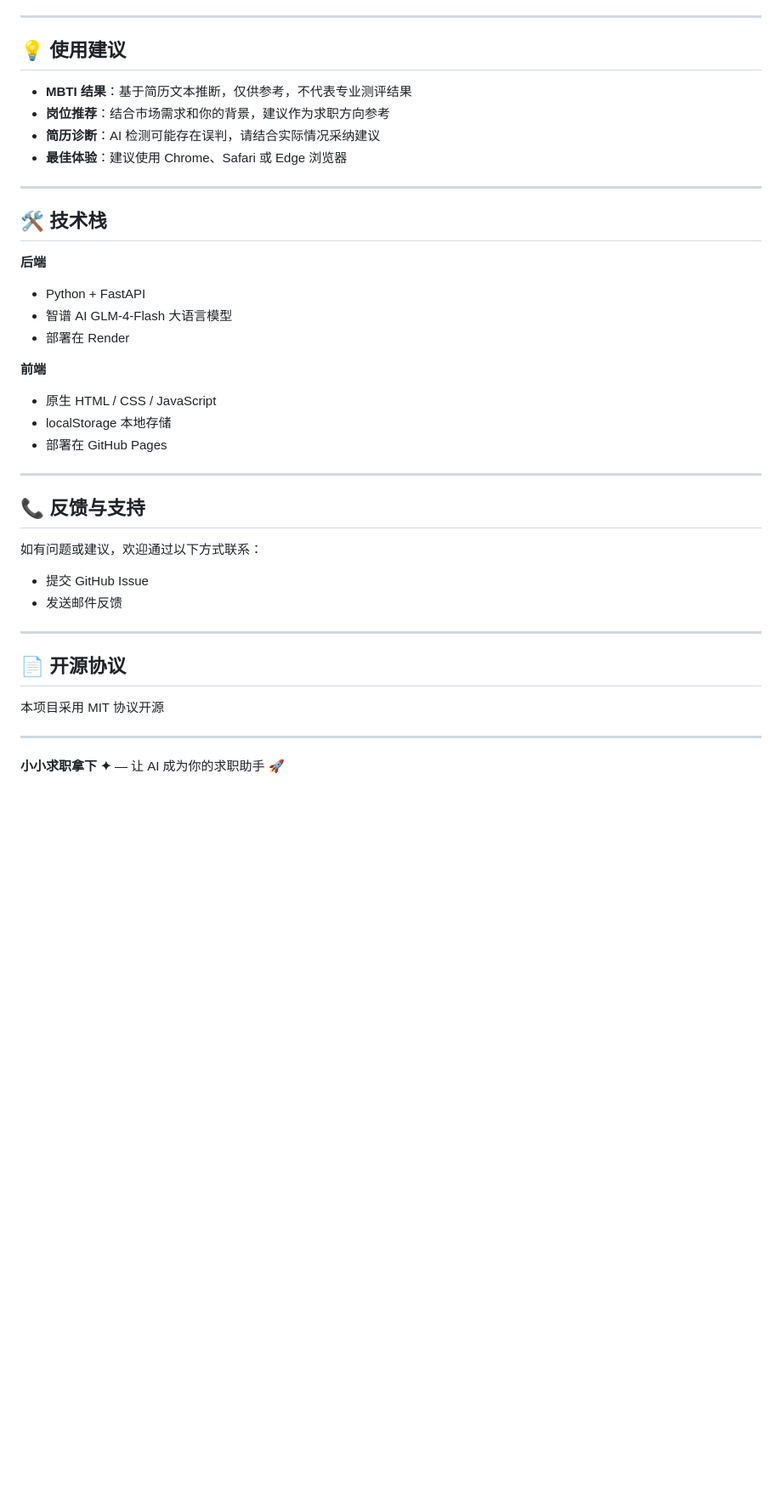
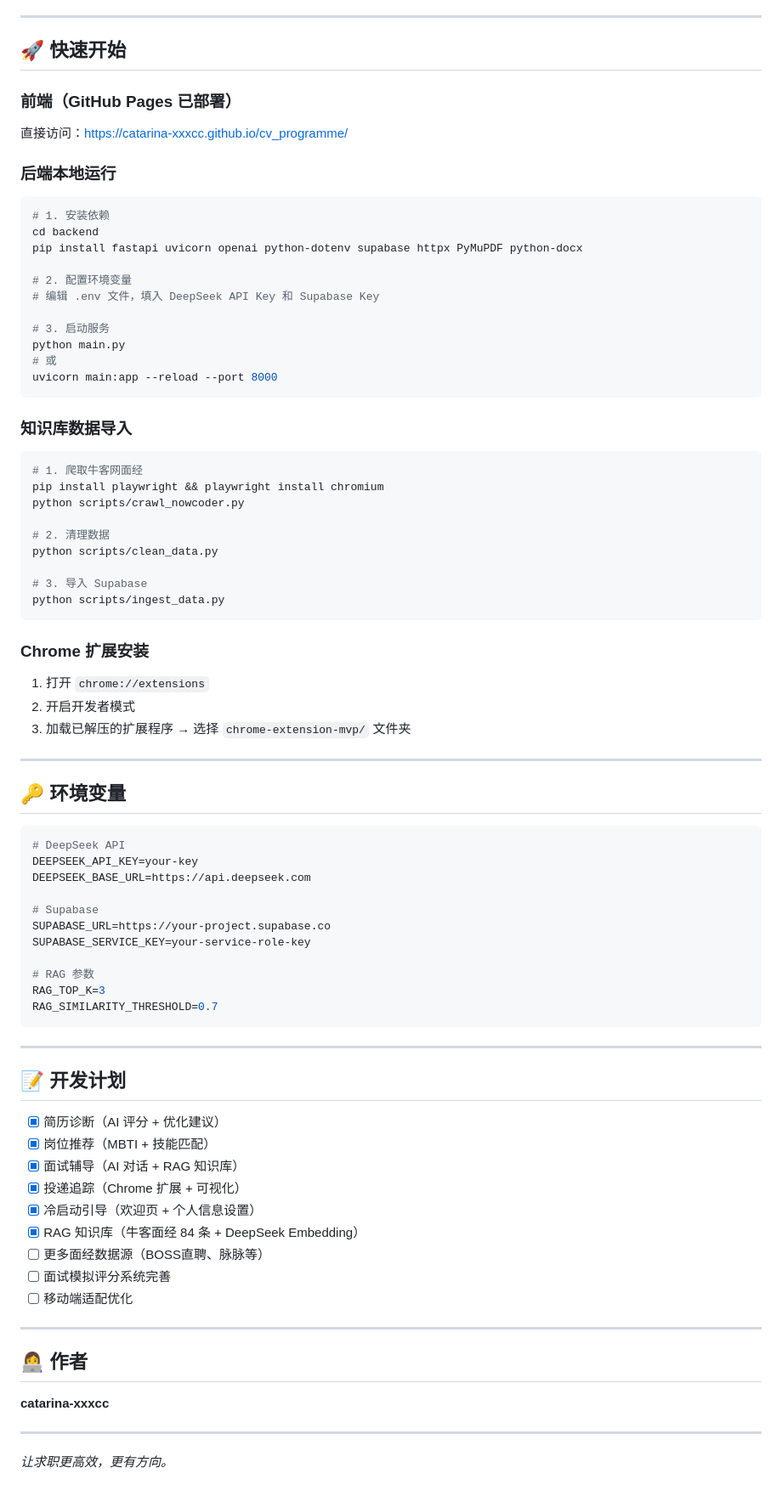
Before and after one commit to catarina-xxxcc/cv_programme, a Markdown page: README.md, the part around one of its changes. Shown at 85% size. Drawn GitHub-style; blank space fills up the shorter version.

````diff
--- a/README.md
+++ b/README.md
@@ -76,41 +79,85 @@
 
 ---
 
-## 💡 使用建议
+## 🚀 快速开始
 
-- **MBTI 结果**：基于简历文本推断，仅供参考，不代表专业测评结果
-- **岗位推荐**：结合市场需求和你的背景，建议作为求职方向参考
-- **简历诊断**：AI 检测可能存在误判，请结合实际情况采纳建议
-- **最佳体验**：建议使用 Chrome、Safari 或 Edge 浏览器
+### 前端（GitHub Pages 已部署）
+直接访问：[https://catarina-xxxcc.github.io/cv_programme/](https://catarina-xxxcc.github.io/cv_programme/)
+
+### 后端本地运行
+
+```bash
+# 1. 安装依赖
+cd backend
+pip install fastapi uvicorn openai python-dotenv supabase httpx PyMuPDF python-docx
+
+# 2. 配置环境变量
+# 编辑 .env 文件，填入 DeepSeek API Key 和 Supabase Key
+
+# 3. 启动服务
+python main.py
+# 或
+uvicorn main:app --reload --port 8000
+```
+
+### 知识库数据导入
+
+```bash
+# 1. 爬取牛客网面经
+pip install playwright && playwright install chromium
+python scripts/crawl_nowcoder.py
+
+# 2. 清理数据
+python scripts/clean_data.py
+
+# 3. 导入 Supabase
+python scripts/ingest_data.py
+```
+
+### Chrome 扩展安装
+
+1. 打开 `chrome://extensions`
+2. 开启开发者模式
+3. 加载已解压的扩展程序 → 选择 `chrome-extension-mvp/` 文件夹
 
 ---
 
-## 🛠️ 技术栈
+## 🔑 环境变量
 
-**后端**
-- Python + FastAPI
-- 智谱 AI GLM-4-Flash 大语言模型
-- 部署在 Render
+```env
+# DeepSeek API
+DEEPSEEK_API_KEY=your-key
+DEEPSEEK_BASE_URL=https://api.deepseek.com
 
-**前端**
-- 原生 HTML / CSS / JavaScript
-- localStorage 本地存储
-- 部署在 GitHub Pages
+# Supabase
+SUPABASE_URL=https://your-project.supabase.co
+SUPABASE_SERVICE_KEY=your-service-role-key
+
+# RAG 参数
+RAG_TOP_K=3
+RAG_SIMILARITY_THRESHOLD=0.7
+```
 
 ---
 
-## 📞 反馈与支持
+## 📝 开发计划
 
-如有问题或建议，欢迎通过以下方式联系：
-- 提交 GitHub Issue
-- 发送邮件反馈
+- [x] 简历诊断（AI 评分 + 优化建议）
+- [x] 岗位推荐（MBTI + 技能匹配）
+- [x] 面试辅导（AI 对话 + RAG 知识库）
+- [x] 投递追踪（Chrome 扩展 + 可视化）
+- [x] 冷启动引导（欢迎页 + 个人信息设置）
+- [x] RAG 知识库（牛客面经 84 条 + DeepSeek Embedding）
+- [ ] 更多面经数据源（BOSS直聘、脉脉等）
+- [ ] 面试模拟评分系统完善
+- [ ] 移动端适配优化
 
 ---
 
-## 📄 开源协议
+## 👩‍💻 作者
 
-本项目采用 MIT 协议开源
+**catarina-xxxcc**
 
 ---
 
-**小小求职拿下 ✦** — 让 AI 成为你的求职助手 🚀
+*让求职更高效，更有方向。*
````
Also changed, not shown: other parts of README.md (+57 -54 lines).
